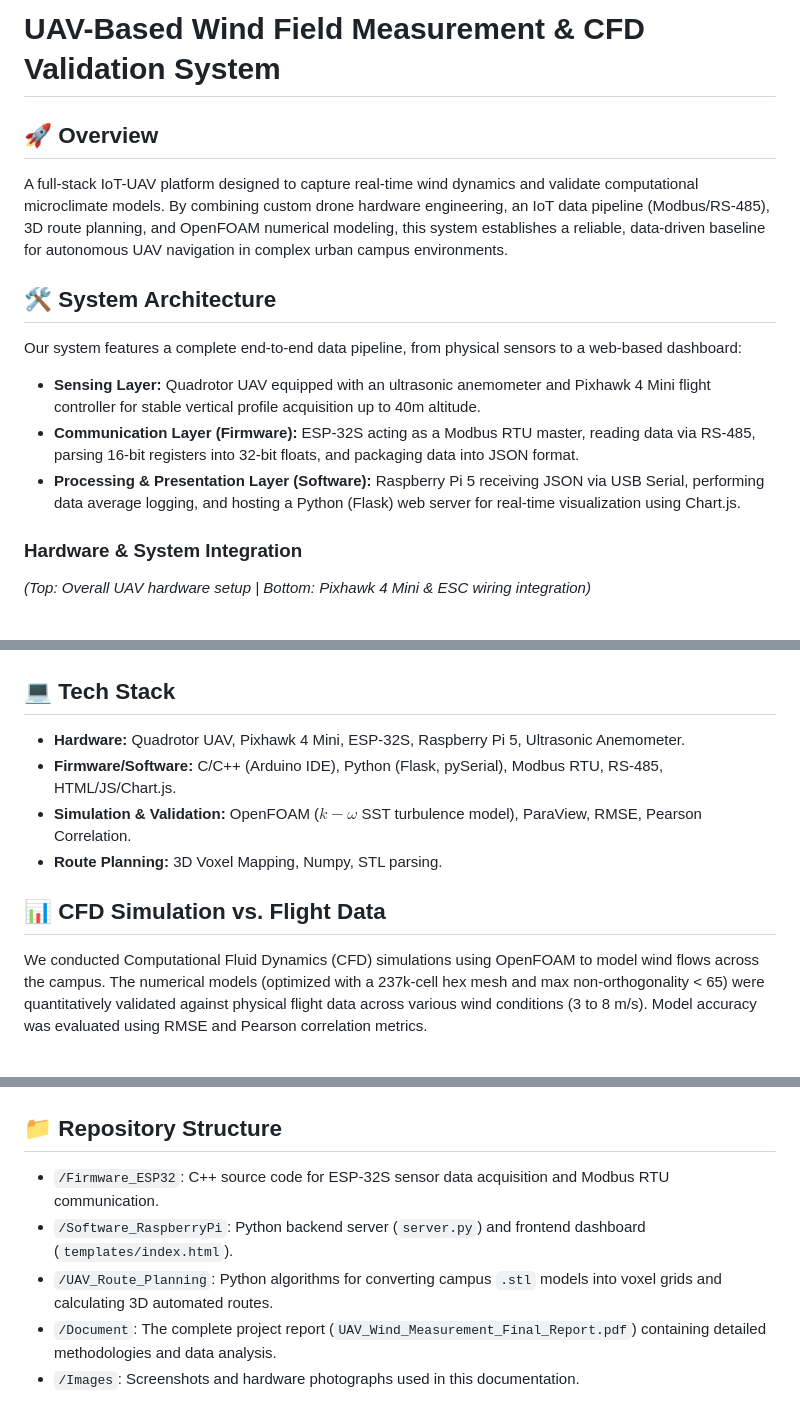
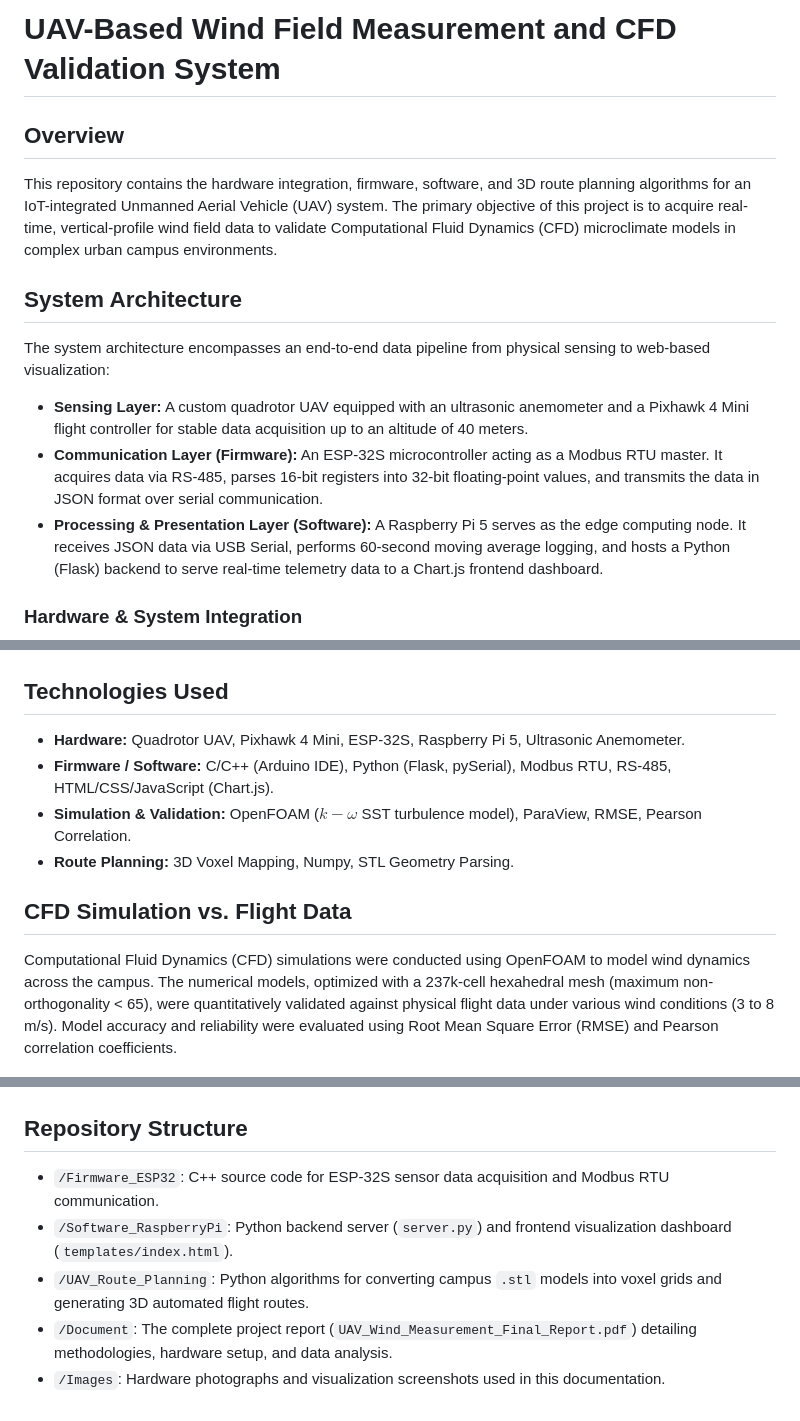
Before and after one commit to williamsu0707/NTOU-UAV-Wind-Measurement-System, a Markdown page: README.md, 3 parts joined by grey strips. GitHub-like rendering; blank space fills up the shorter version.

Commit message:
docs: Update README with comprehensive project architecture and CFD validation
Refine README.md to include detailed system architecture, IoT data pipeline descriptions, and OpenFOAM validation methodologies. Add representative images for hardware setup, web dashboard, and ParaView CFD simulations.

```diff
--- a/README.md
+++ b/README.md
@@ -1,16 +1,16 @@
-# UAV-Based Wind Field Measurement & CFD Validation System
+# UAV-Based Wind Field Measurement and CFD Validation System
 
-## 🚀 Overview
-A full-stack IoT-UAV platform designed to capture real-time wind dynamics and validate computational microclimate models. By combining custom drone hardware engineering, an IoT data pipeline (Modbus/RS-485), 3D route planning, and OpenFOAM numerical modeling, this system establishes a reliable, data-driven baseline for autonomous UAV navigation in complex urban campus environments.
+## Overview
+This repository contains the hardware integration, firmware, software, and 3D route planning algorithms for an IoT-integrated Unmanned Aerial Vehicle (UAV) system. The primary objective of this project is to acquire real-time, vertical-profile wind field data to validate Computational Fluid Dynamics (CFD) microclimate models in complex urban campus environments.
 
-## 🛠️ System Architecture
-Our system features a complete end-to-end data pipeline, from physical sensors to a web-based dashboard:
-* **Sensing Layer:** Quadrotor UAV equipped with an ultrasonic anemometer and Pixhawk 4 Mini flight controller for stable vertical profile acquisition up to 40m altitude.
-* **Communication Layer (Firmware):** ESP-32S acting as a Modbus RTU master, reading data via RS-485, parsing 16-bit registers into 32-bit floats, and packaging data into JSON format.
-* **Processing & Presentation Layer (Software):** Raspberry Pi 5 receiving JSON via USB Serial, performing data average logging, and hosting a Python (Flask) web server for real-time visualization using Chart.js.
+## System Architecture
+The system architecture encompasses an end-to-end data pipeline from physical sensing to web-based visualization:
+
+* **Sensing Layer:** A custom quadrotor UAV equipped with an ultrasonic anemometer and a Pixhawk 4 Mini flight controller for stable data acquisition up to an altitude of 40 meters.
+* **Communication Layer (Firmware):** An ESP-32S microcontroller acting as a Modbus RTU master. It acquires data via RS-485, parses 16-bit registers into 32-bit floating-point values, and transmits the data in JSON format over serial communication.
+* **Processing & Presentation Layer (Software):** A Raspberry Pi 5 serves as the edge computing node. It receives JSON data via USB Serial, performs 60-second moving average logging, and hosts a Python (Flask) backend to serve real-time telemetry data to a Chart.js frontend dashboard.
 
 ### Hardware & System Integration
-*(Top: Overall UAV hardware setup | Bottom: Pixhawk 4 Mini & ESC wiring integration)*
 ![UAV Hardware Setup](Images/uav_hardware_setup.jpg)
 ![UAV Flight Controller Integration](Images/pixhawk4_integration.jpg)
 
@@ -19,20 +18,20 @@ Our system features a complete end-to-end data pipeline, from physical sensors t
 ![Backend Terminal Log](Images/backend_terminal_log.png)
 ![Web Dashboard](Images/web_dashboard.png)
 
-## 💻 Tech Stack
+## Technologies Used
 * **Hardware:** Quadrotor UAV, Pixhawk 4 Mini, ESP-32S, Raspberry Pi 5, Ultrasonic Anemometer.
-* **Firmware/Software:** C/C++ (Arduino IDE), Python (Flask, pySerial), Modbus RTU, RS-485, HTML/JS/Chart.js.
+* **Firmware / Software:** C/C++ (Arduino IDE), Python (Flask, pySerial), Modbus RTU, RS-485, HTML/CSS/JavaScript (Chart.js).
 * **Simulation & Validation:** OpenFOAM ($k-\omega$ SST turbulence model), ParaView, RMSE, Pearson Correlation.
-* **Route Planning:** 3D Voxel Mapping, Numpy, STL parsing.
+* **Route Planning:** 3D Voxel Mapping, Numpy, STL Geometry Parsing.
 
-## 📊 CFD Simulation vs. Flight Data
-We conducted Computational Fluid Dynamics (CFD) simulations using OpenFOAM to model wind flows across the campus. The numerical models (optimized with a 237k-cell hex mesh and max non-orthogonality < 65) were quantitatively validated against physical flight data across various wind conditions (3 to 8 m/s). Model accuracy was evaluated using RMSE and Pearson correlation metrics.
+## CFD Simulation vs. Flight Data
+Computational Fluid Dynamics (CFD) simulations were conducted using OpenFOAM to model wind dynamics across the campus. The numerical models, optimized with a 237k-cell hexahedral mesh (maximum non-orthogonality < 65), were quantitatively validated against physical flight data under various wind conditions (3 to 8 m/s). Model accuracy and reliability were evaluated using Root Mean Square Error (RMSE) and Pearson correlation coefficients.
 
 ![CFD Simulation in ParaView](Images/cfd_simulation_paraview.jpg)
 
-## 📁 Repository Structure
+## Repository Structure
 * `/Firmware_ESP32`: C++ source code for ESP-32S sensor data acquisition and Modbus RTU communication.
-* `/Software_RaspberryPi`: Python backend server (`server.py`) and frontend dashboard (`templates/index.html`).
-* `/UAV_Route_Planning`: Python algorithms for converting campus `.stl` models into voxel grids and calculating 3D automated routes.
-* `/Document`: The complete project report (`UAV_Wind_Measurement_Final_Report.pdf`) containing detailed methodologies and data analysis.
-* `/Images`: Screenshots and hardware photographs used in this documentation.
+* `/Software_RaspberryPi`: Python backend server (`server.py`) and frontend visualization dashboard (`templates/index.html`).
+* `/UAV_Route_Planning`: Python algorithms for converting campus `.stl` models into voxel grids and generating 3D automated flight routes.
+* `/Document`: The complete project report (`UAV_Wind_Measurement_Final_Report.pdf`) detailing methodologies, hardware setup, and data analysis.
+* `/Images`: Hardware photographs and visualization screenshots used in this documentation.
```
Also changed, not shown: other parts of README.md (+0 -1 lines).
